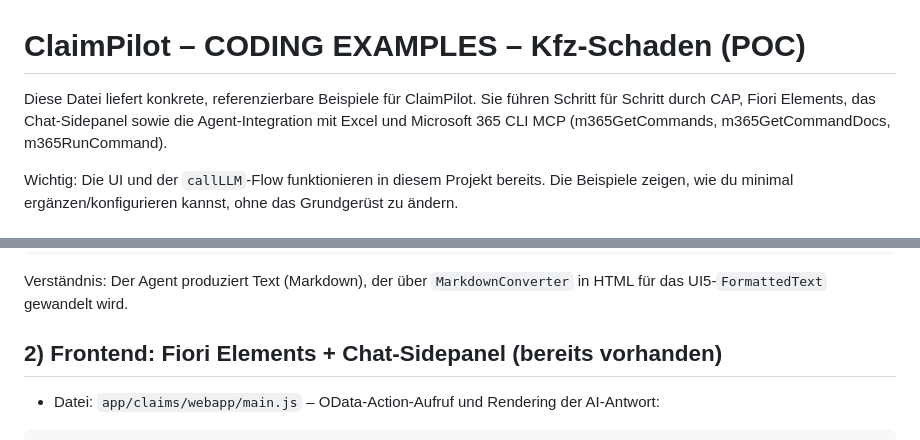
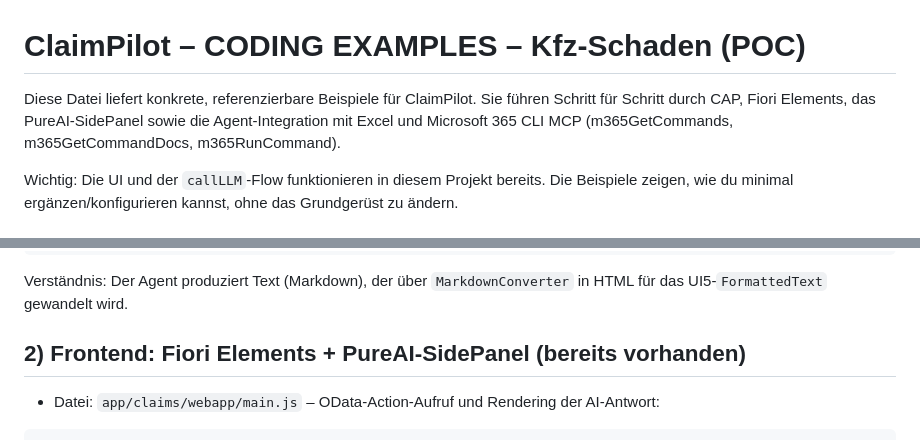
Before and after one commit to HoangDuong94/ClaimPilot, a Markdown page: docs/CODING-EXAMPLES-KFZ.md, 2 parts joined by grey strips. Drawn GitHub-style.

```diff
--- a/docs/CODING-EXAMPLES-KFZ.md
+++ b/docs/CODING-EXAMPLES-KFZ.md
@@ -1,6 +1,6 @@
 # ClaimPilot – CODING EXAMPLES – Kfz-Schaden (POC)
 
-Diese Datei liefert konkrete, referenzierbare Beispiele für ClaimPilot. Sie führen Schritt für Schritt durch CAP, Fiori Elements, das Chat-Sidepanel sowie die Agent-Integration mit Excel und Microsoft 365 CLI MCP (m365GetCommands, m365GetCommandDocs, m365RunCommand).
+Diese Datei liefert konkrete, referenzierbare Beispiele für ClaimPilot. Sie führen Schritt für Schritt durch CAP, Fiori Elements, das PureAI‑SidePanel sowie die Agent-Integration mit Excel und Microsoft 365 CLI MCP (m365GetCommands, m365GetCommandDocs, m365RunCommand).
 
 Wichtig: Die UI und der `callLLM`-Flow funktionieren in diesem Projekt bereits. Die Beispiele zeigen, wie du minimal ergänzen/konfigurieren kannst, ohne das Grundgerüst zu ändern.
 
@@ -53,7 +53,7 @@ export default class KfzService extends cds.ApplicationService {
 Verständnis: Der Agent produziert Text (Markdown), der über `MarkdownConverter` in HTML für das UI5-`FormattedText` gewandelt wird.
 
 
-## 2) Frontend: Fiori Elements + Chat-Sidepanel (bereits vorhanden)
+## 2) Frontend: Fiori Elements + PureAI‑SidePanel (bereits vorhanden)
 
 - Datei: `app/claims/webapp/main.js` – OData-Action-Aufruf und Rendering der AI-Antwort:
 
```
Also changed, not shown: docs/Agent.md (+1 -1 lines), docs/README.md (+1 -1 lines).
